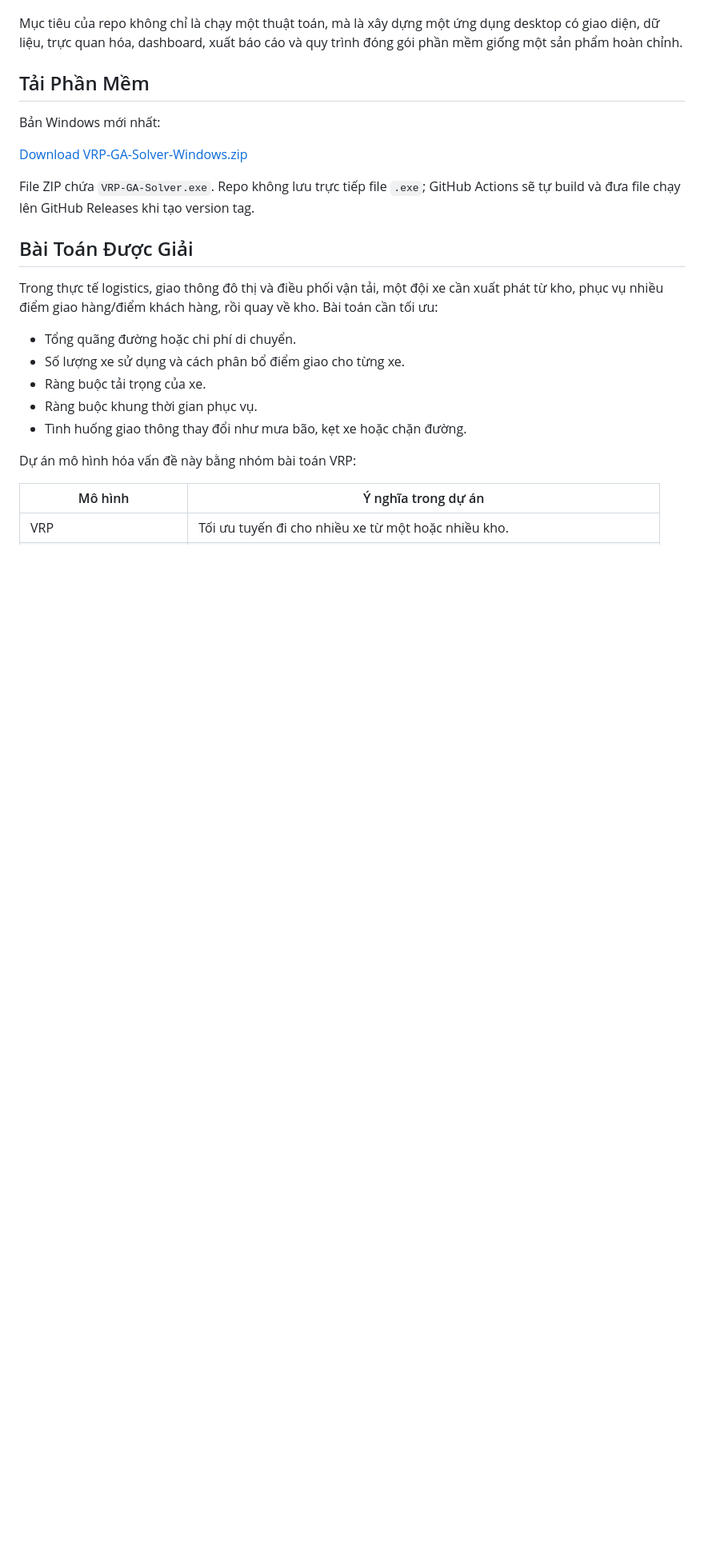
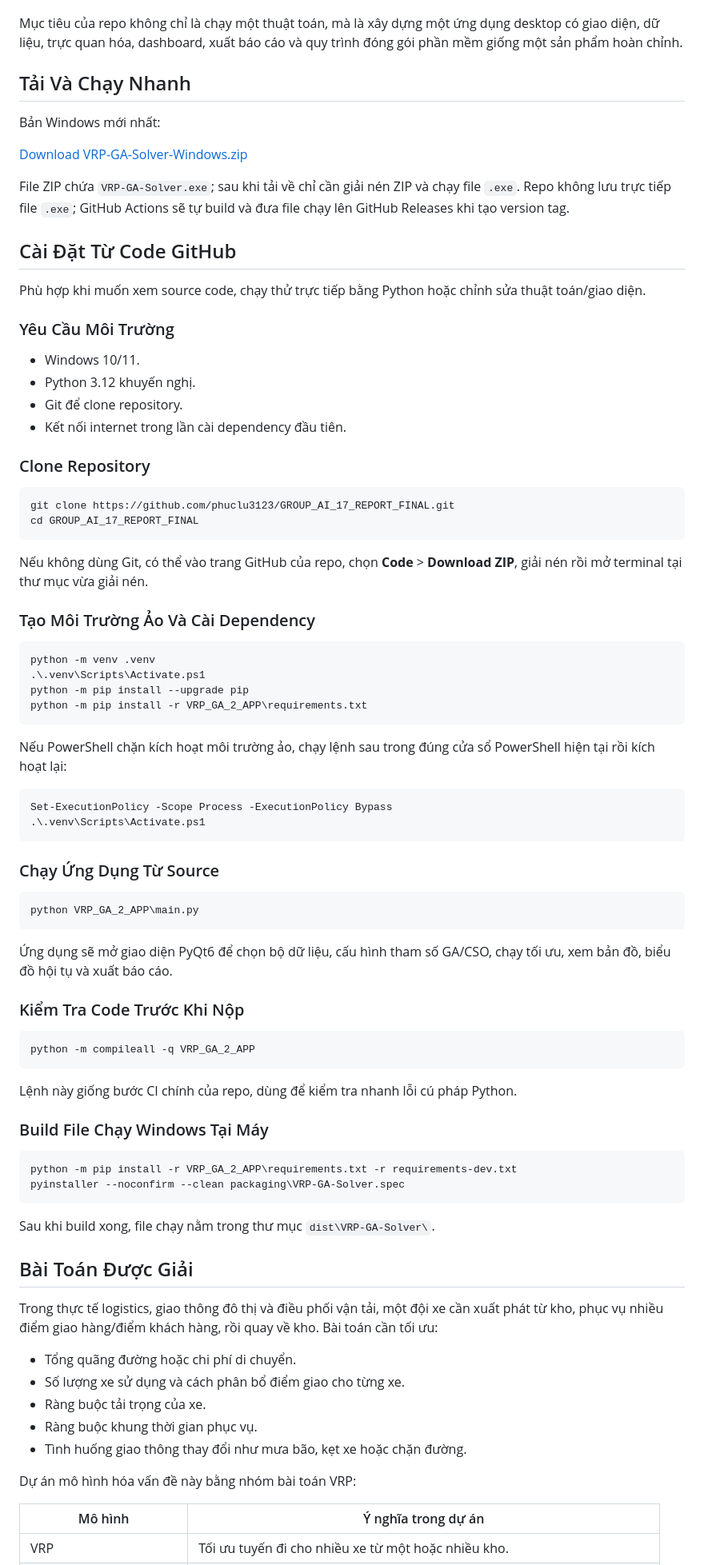
Before and after one commit to phuclu3123/GROUP_AI_17_REPORT_FINAL, a Markdown page: README.md, the part around the change. Shown at 80% size. Drawn GitHub-style; blank space fills up the shorter version.

````diff
--- a/README.md
+++ b/README.md
@@ -7,13 +7,74 @@
 
 Mục tiêu của repo không chỉ là chạy một thuật toán, mà là xây dựng một ứng dụng desktop có giao diện, dữ liệu, trực quan hóa, dashboard, xuất báo cáo và quy trình đóng gói phần mềm giống một sản phẩm hoàn chỉnh.
 
-## Tải Phần Mềm
+## Tải Và Chạy Nhanh
 
 Bản Windows mới nhất:
 
 [Download VRP-GA-Solver-Windows.zip](https://github.com/phuclu3123/GROUP_AI_17_REPORT_FINAL/releases/latest/download/VRP-GA-Solver-Windows.zip)
 
-File ZIP chứa `VRP-GA-Solver.exe`. Repo không lưu trực tiếp file `.exe`; GitHub Actions sẽ tự build và đưa file chạy lên GitHub Releases khi tạo version tag.
+File ZIP chứa `VRP-GA-Solver.exe`; sau khi tải về chỉ cần giải nén ZIP và chạy file `.exe`. Repo không lưu trực tiếp file `.exe`; GitHub Actions sẽ tự build và đưa file chạy lên GitHub Releases khi tạo version tag.
+
+## Cài Đặt Từ Code GitHub
+
+Phù hợp khi muốn xem source code, chạy thử trực tiếp bằng Python hoặc chỉnh sửa thuật toán/giao diện.
+
+### Yêu Cầu Môi Trường
+
+- Windows 10/11.
+- Python 3.12 khuyến nghị.
+- Git để clone repository.
+- Kết nối internet trong lần cài dependency đầu tiên.
+
+### Clone Repository
+
+```powershell
+git clone https://github.com/phuclu3123/GROUP_AI_17_REPORT_FINAL.git
+cd GROUP_AI_17_REPORT_FINAL
+```
+
+Nếu không dùng Git, có thể vào trang GitHub của repo, chọn **Code** > **Download ZIP**, giải nén rồi mở terminal tại thư mục vừa giải nén.
+
+### Tạo Môi Trường Ảo Và Cài Dependency
+
+```powershell
+python -m venv .venv
+.\.venv\Scripts\Activate.ps1
+python -m pip install --upgrade pip
+python -m pip install -r VRP_GA_2_APP\requirements.txt
+```
+
+Nếu PowerShell chặn kích hoạt môi trường ảo, chạy lệnh sau trong đúng cửa sổ PowerShell hiện tại rồi kích hoạt lại:
+
+```powershell
+Set-ExecutionPolicy -Scope Process -ExecutionPolicy Bypass
+.\.venv\Scripts\Activate.ps1
+```
+
+### Chạy Ứng Dụng Từ Source
+
+```powershell
+python VRP_GA_2_APP\main.py
+```
+
+Ứng dụng sẽ mở giao diện PyQt6 để chọn bộ dữ liệu, cấu hình tham số GA/CSO, chạy tối ưu, xem bản đồ, biểu đồ hội tụ và xuất báo cáo.
+
+### Kiểm Tra Code Trước Khi Nộp
+
+```powershell
+python -m compileall -q VRP_GA_2_APP
+```
+
+Lệnh này giống bước CI chính của repo, dùng để kiểm tra nhanh lỗi cú pháp Python.
+
+### Build File Chạy Windows Tại Máy
+
+```powershell
+python -m pip install -r VRP_GA_2_APP\requirements.txt -r requirements-dev.txt
+pyinstaller --noconfirm --clean packaging\VRP-GA-Solver.spec
+```
+
+Sau khi build xong, file chạy nằm trong thư mục `dist\VRP-GA-Solver\`.
 
 ## Bài Toán Được Giải
 
````
